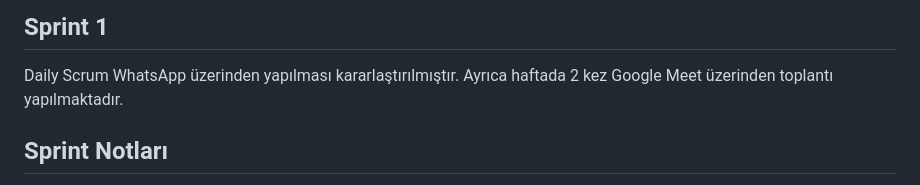
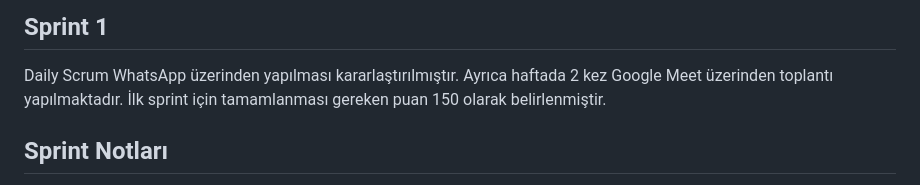
Before and after one commit to YusufMertGenc/CildAI, a Markdown page: README.md, the part around the change. Drawn GitHub-style.

```diff
--- a/README.md
+++ b/README.md
@@ -86,6 +86,7 @@ CildAI’nin amacı, gereksiz hastane ziyaretlerini azaltmak, erken müdahale im
 ## Sprint 1
 
 Daily Scrum WhatsApp üzerinden yapılması kararlaştırılmıştır. Ayrıca haftada 2 kez Google Meet üzerinden toplantı yapılmaktadır.
+İlk sprint için tamamlanması gereken puan 150 olarak belirlenmiştir.
 
 ## Sprint Notları
 
```
